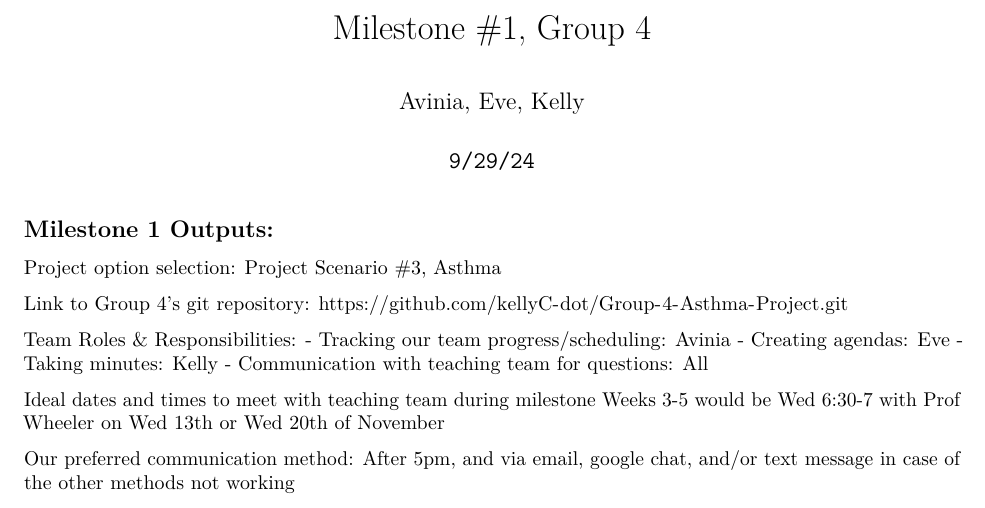
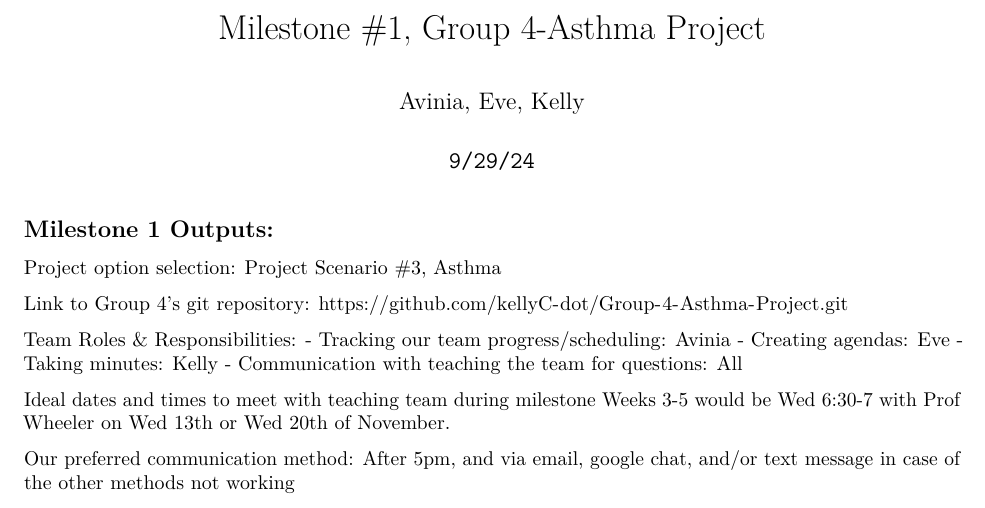
Before and after one commit to kellyC-dot/Group-4-Asthma-Project, an R Markdown document (Milestone 1, Group 4 Assignment.Rmd): part of the page, cut so that both start at the same text. Rendered offline with R 4.5, knitr and Pandoc, then LaTeX, with nearby package versions.

Commit message:
Update Milestone 1, Group 4 Assignment.Rmd
Add Group 4 - Asthma Project

```diff
--- a/Milestone 1, Group 4 Assignment.Rmd
+++ b/Milestone 1, Group 4 Assignment.Rmd
@@ -1,5 +1,5 @@
 ---
-title: 'Milestone #1, Group 4'
+title: 'Milestone #1, Group 4-Asthma Project'
 author: "Avinia, Eve, Kelly"
 date: '`9/29/24`'
 output: pdf_document
@@ -15,9 +15,9 @@ Team Roles & Responsibilities:
 - Tracking our team progress/scheduling: Avinia
 - Creating agendas: Eve
 - Taking minutes: Kelly
-- Communication with teaching team for questions: All
+- Communication with teaching the team for questions: All
 
-Ideal dates and times to meet with teaching team during milestone Weeks 3-5 would be Wed 6:30-7 with Prof Wheeler on Wed 13th or Wed 20th of November
+Ideal dates and times to meet with teaching team during milestone Weeks 3-5 would be Wed 6:30-7 with Prof Wheeler on Wed 13th or Wed 20th of November.
 
 Our preferred communication method: After 5pm, and via email, google chat, and/or text message in case of the other methods not working
 
```
